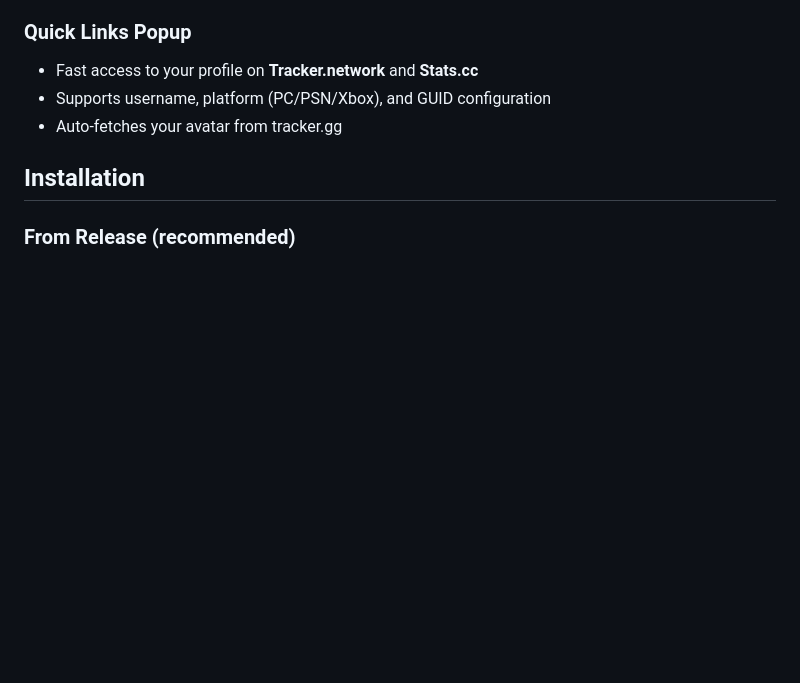
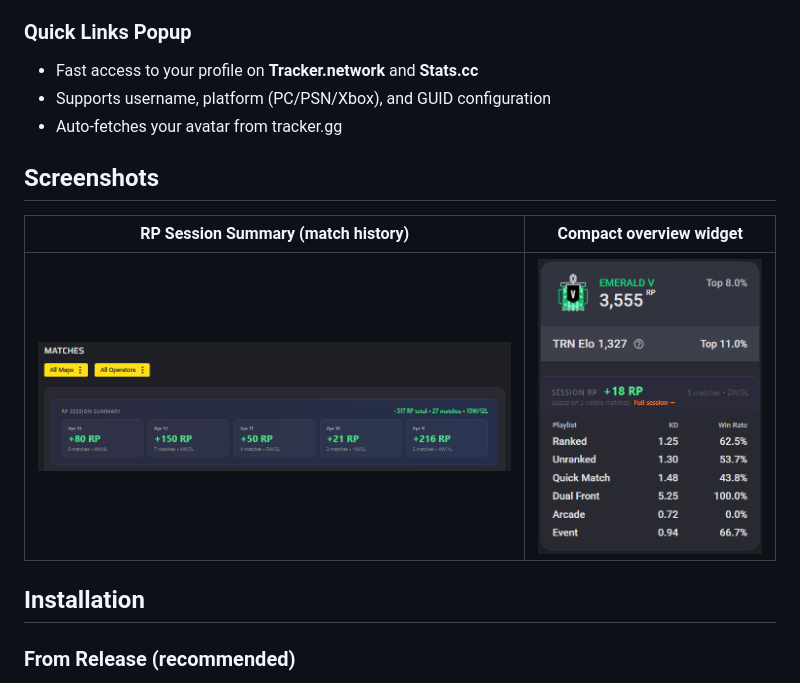
Before and after one commit to Guliveer/r6-stats-extension, a Markdown page: README.md, the part around the change. Drawn GitHub-style; pictures changed too: docs/screenshot-1.png (added), docs/screenshot-2.png (added); blank space fills up the shorter version.

Commit message:
docs: add screenshots to README

```diff
--- a/README.md
+++ b/README.md
@@ -14,6 +14,12 @@ Chrome extension for Rainbow Six Siege that injects **RP session balance** into
 - Fast access to your profile on **Tracker.network** and **Stats.cc**
 - Supports username, platform (PC/PSN/Xbox), and GUID configuration
 - Auto-fetches your avatar from tracker.gg
+
+## Screenshots
+
+| RP Session Summary (match history) | Compact overview widget |
+|---|---|
+| ![RP Session Summary banner showing daily RP balance](docs/screenshot-1.png) | ![Compact session summary with stats on overview page](docs/screenshot-2.png) |
 
 ## Installation
 
```
Also changed, not shown: 1 other file.
